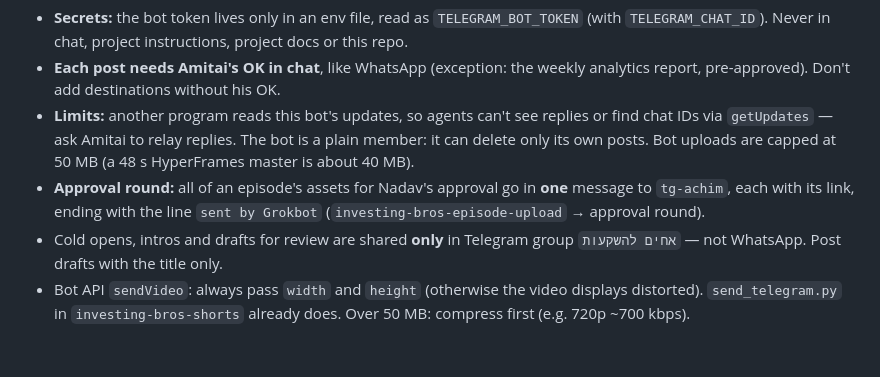
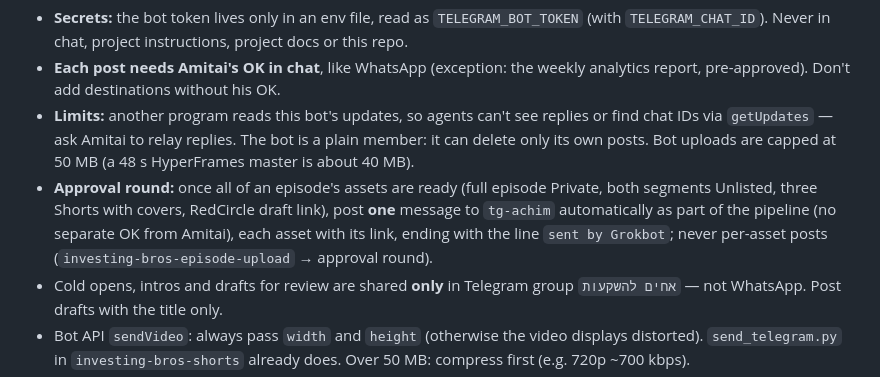
Before and after one commit to EthWiz/investing-bros-skills, a Markdown page: skills/investing-bros-show/SKILL.md, the part around the change. Drawn GitHub-style; blank space fills up the shorter version.

```diff
--- a/skills/investing-bros-show/SKILL.md
+++ b/skills/investing-bros-show/SKILL.md
@@ -195,7 +195,7 @@ Prefer a **Doc or folder link** over pasting long text — long messages split b
 - **Secrets:** the bot token lives only in an env file, read as `TELEGRAM_BOT_TOKEN` (with `TELEGRAM_CHAT_ID`). Never in chat, project instructions, project docs or this repo.
 - **Each post needs Amitai's OK in chat**, like WhatsApp (exception: the weekly analytics report, pre-approved). Don't add destinations without his OK.
 - **Limits:** another program reads this bot's updates, so agents can't see replies or find chat IDs via `getUpdates` — ask Amitai to relay replies. The bot is a plain member: it can delete only its own posts. Bot uploads are capped at 50 MB (a 48 s HyperFrames master is about 40 MB).
-- **Approval round:** all of an episode's assets for Nadav's approval go in **one** message to `tg-achim`, each with its link, ending with the line `sent by Grokbot` (`investing-bros-episode-upload` → approval round).
+- **Approval round:** once all of an episode's assets are ready (full episode Private, both segments Unlisted, three Shorts with covers, RedCircle draft link), post **one** message to `tg-achim` automatically as part of the pipeline (no separate OK from Amitai), each asset with its link, ending with the line `sent by Grokbot`; never per-asset posts (`investing-bros-episode-upload` → approval round).
 - Cold opens, intros and drafts for review are shared **only** in Telegram group `אחים להשקעות` — not WhatsApp. Post drafts with the title only.
 - Bot API `sendVideo`: always pass `width` and `height` (otherwise the video displays distorted). `send_telegram.py` in `investing-bros-shorts` already does. Over 50 MB: compress first (e.g. 720p ~700 kbps).
 - To see group messages/media a bot needs privacy mode off (@BotFather → /setprivacy → Disable).
```
Also changed, not shown: skills/investing-bros-episode-upload/SKILL.md (+9 -6 lines).
